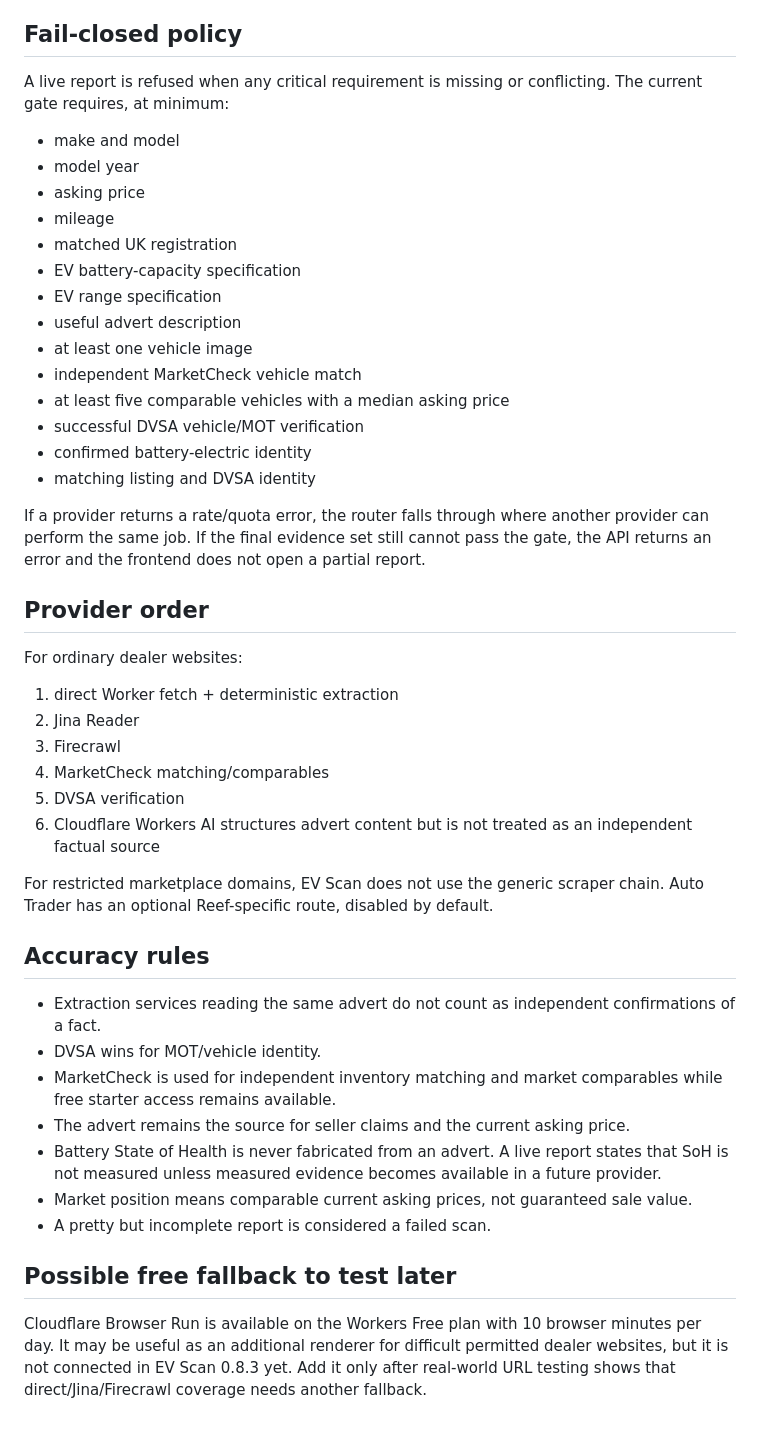
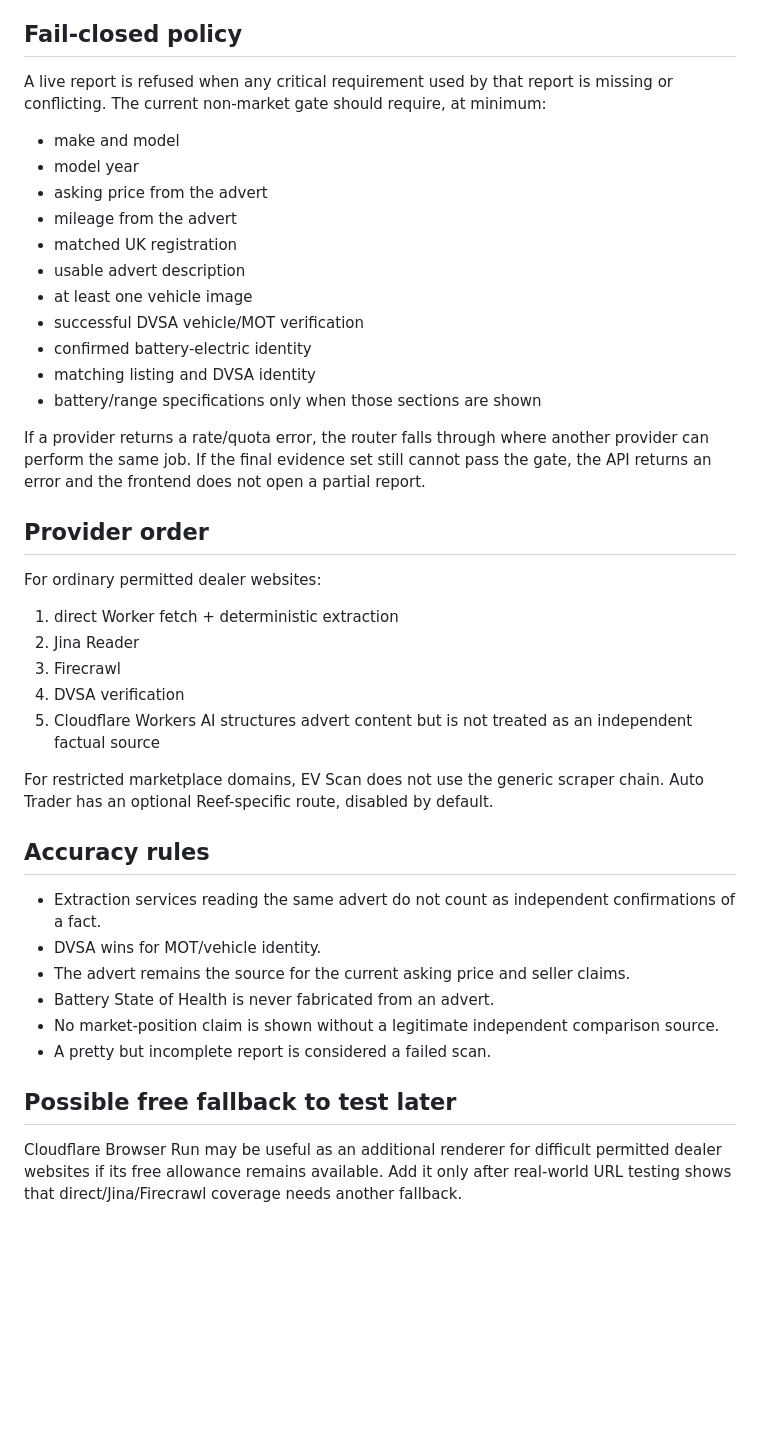
Before and after one commit to alfieparkerfellows-sudo/ev-scan-mvp, a Markdown page: docs/LISTING_PROVIDER_STACK.md, the part around one of its changes. GitHub-like rendering; blank space fills up the shorter version.

```diff
--- a/docs/LISTING_PROVIDER_STACK.md
+++ b/docs/LISTING_PROVIDER_STACK.md
@@ -46,35 +54,31 @@ Restricted aggregator domains are not sent through the generic direct/Jina/Firec
 
 ## Fail-closed policy
 
-A live report is refused when any critical requirement is missing or conflicting. The current gate requires, at minimum:
+A live report is refused when any critical requirement used by that report is missing or conflicting. The current non-market gate should require, at minimum:
 
 - make and model
 - model year
-- asking price
-- mileage
+- asking price from the advert
+- mileage from the advert
 - matched UK registration
-- EV battery-capacity specification
-- EV range specification
-- useful advert description
+- usable advert description
 - at least one vehicle image
-- independent MarketCheck vehicle match
-- at least five comparable vehicles with a median asking price
 - successful DVSA vehicle/MOT verification
 - confirmed battery-electric identity
 - matching listing and DVSA identity
+- battery/range specifications only when those sections are shown
 
 If a provider returns a rate/quota error, the router falls through where another provider can perform the same job. If the final evidence set still cannot pass the gate, the API returns an error and the frontend does not open a partial report.
 
 ## Provider order
 
-For ordinary dealer websites:
+For ordinary permitted dealer websites:
 
 1. direct Worker fetch + deterministic extraction
 2. Jina Reader
 3. Firecrawl
-4. MarketCheck matching/comparables
-5. DVSA verification
-6. Cloudflare Workers AI structures advert content but is not treated as an independent factual source
+4. DVSA verification
+5. Cloudflare Workers AI structures advert content but is not treated as an independent factual source
 
 For restricted marketplace domains, EV Scan does not use the generic scraper chain. Auto Trader has an optional Reef-specific route, disabled by default.
 
@@ -82,12 +86,11 @@ For restricted marketplace domains, EV Scan does not use the generic scraper cha
 
 - Extraction services reading the same advert do not count as independent confirmations of a fact.
 - DVSA wins for MOT/vehicle identity.
-- MarketCheck is used for independent inventory matching and market comparables while free starter access remains available.
-- The advert remains the source for seller claims and the current asking price.
-- Battery State of Health is never fabricated from an advert. A live report states that SoH is not measured unless measured evidence becomes available in a future provider.
-- Market position means comparable current asking prices, not guaranteed sale value.
+- The advert remains the source for the current asking price and seller claims.
+- Battery State of Health is never fabricated from an advert.
+- No market-position claim is shown without a legitimate independent comparison source.
 - A pretty but incomplete report is considered a failed scan.
 
 ## Possible free fallback to test later
 
-Cloudflare Browser Run is available on the Workers Free plan with 10 browser minutes per day. It may be useful as an additional renderer for difficult permitted dealer websites, but it is not connected in EV Scan 0.8.3 yet. Add it only after real-world URL testing shows that direct/Jina/Firecrawl coverage needs another fallback.
+Cloudflare Browser Run may be useful as an additional renderer for difficult permitted dealer websites if its free allowance remains available. Add it only after real-world URL testing shows that direct/Jina/Firecrawl coverage needs another fallback.
```
Also changed, not shown: other parts of docs/LISTING_PROVIDER_STACK.md (+22 -14 lines).
